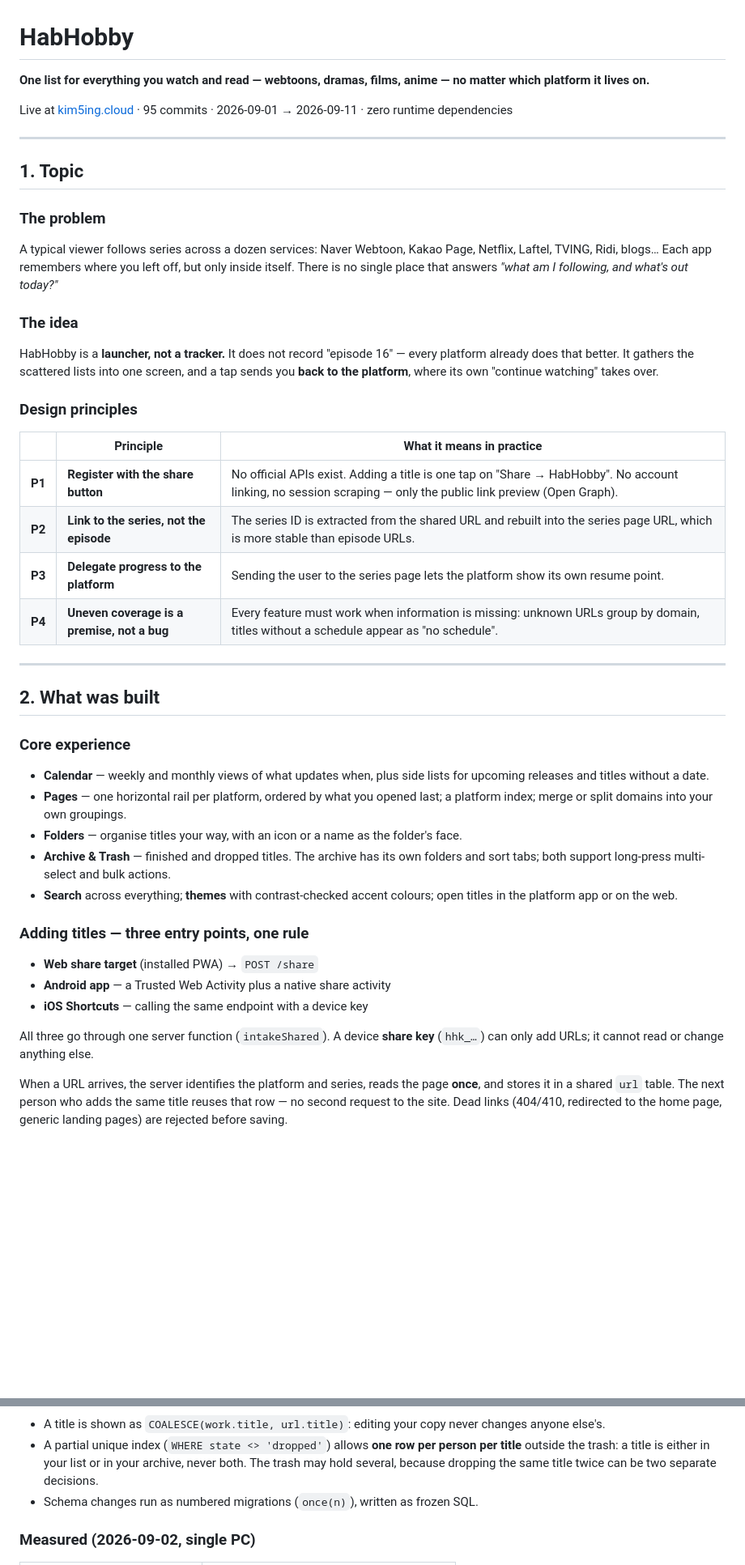
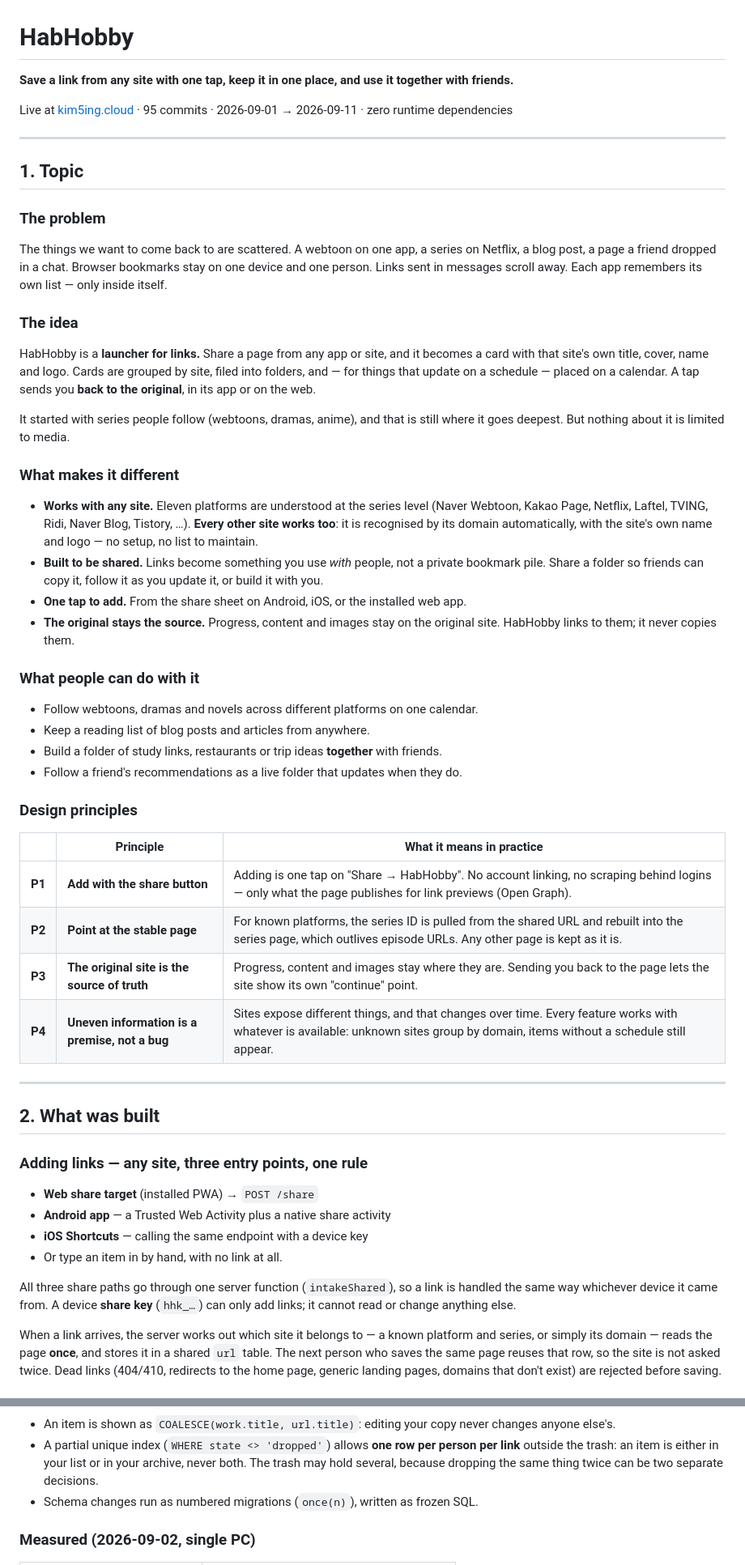
Before and after one commit to agii990114-ctrl/habhobby, a Markdown page: README.md, 2 parts joined by grey strips. Shown at 81% size. Drawn GitHub-style; blank space fills up the shorter version.

Commit message:
README — any site, and built to be shared
The overview framed HabHobby as a tool for media platforms. That undersold it:
every site already works — eleven platforms are understood at the series level,
and any other page is recognised by its domain with the site's own name and logo.
And the part that sets it apart is doing this with other people: folders friends
can clone, mirror, or build together.

The topic now leads with that: the problem is links scattered across apps and
chats, the idea is a launcher for links, followed by what makes it different and
concrete uses. Sharing moves up to sit right after adding links. The principles
are generalised where they were media-specific (P2 points at the stable page,
not only the series page). Stack, architecture and troubleshooting are unchanged
apart from calling things links rather than titles.

Co-Authored-By: Claude Opus 5 <noreply@anthropic.com>

````diff
--- a/README.md
+++ b/README.md
@@ -1,6 +1,6 @@
 # HabHobby
 
-**One list for everything you watch and read — webtoons, dramas, films, anime — no matter which platform it lives on.**
+**Save a link from any site with one tap, keep it in one place, and use it together with friends.**
 
 Live at [kim5ing.cloud](https://kim5ing.cloud) · 95 commits · 2026-09-01 → 2026-09-11 · zero runtime dependencies
 
@@ -9,50 +9,63 @@ Live at [kim5ing.cloud](https://kim5ing.cloud) · 95 commits · 2026-09-01 → 2
 ## 1. Topic
 
 ### The problem
-A typical viewer follows series across a dozen services: Naver Webtoon, Kakao Page,
-Netflix, Laftel, TVING, Ridi, blogs… Each app remembers where you left off, but only
-inside itself. There is no single place that answers *"what am I following, and
-what's out today?"*
+The things we want to come back to are scattered. A webtoon on one app, a series on
+Netflix, a blog post, a page a friend dropped in a chat. Browser bookmarks stay on
+one device and one person. Links sent in messages scroll away. Each app remembers
+its own list — only inside itself.
 
 ### The idea
-HabHobby is a **launcher, not a tracker.** It does not record "episode 16" — every
-platform already does that better. It gathers the scattered lists into one screen,
-and a tap sends you **back to the platform**, where its own "continue watching"
-takes over.
+HabHobby is a **launcher for links.** Share a page from any app or site, and it
+becomes a card with that site's own title, cover, name and logo. Cards are grouped by
+site, filed into folders, and — for things that update on a schedule — placed on a
+calendar. A tap sends you **back to the original**, in its app or on the web.
+
+It started with series people follow (webtoons, dramas, anime), and that is still
+where it goes deepest. But nothing about it is limited to media.
+
+### What makes it different
+- **Works with any site.** Eleven platforms are understood at the series level
+  (Naver Webtoon, Kakao Page, Netflix, Laftel, TVING, Ridi, Naver Blog, Tistory, …).
+  **Every other site works too**: it is recognised by its domain automatically, with
+  the site's own name and logo — no setup, no list to maintain.
+- **Built to be shared.** Links become something you use *with* people, not a
+  private bookmark pile. Share a folder so friends can copy it, follow it as you
+  update it, or build it with you.
+- **One tap to add.** From the share sheet on Android, iOS, or the installed web app.
+- **The original stays the source.** Progress, content and images stay on the
+  original site. HabHobby links to them; it never copies them.
+
+### What people can do with it
+- Follow webtoons, dramas and novels across different platforms on one calendar.
+- Keep a reading list of blog posts and articles from anywhere.
+- Build a folder of study links, restaurants or trip ideas **together** with friends.
+- Follow a friend's recommendations as a live folder that updates when they do.
 
 ### Design principles
 | | Principle | What it means in practice |
 | --- | --- | --- |
-| **P1** | **Register with the share button** | No official APIs exist. Adding a title is one tap on "Share → HabHobby". No account linking, no session scraping — only the public link preview (Open Graph). |
-| **P2** | **Link to the series, not the episode** | The series ID is extracted from the shared URL and rebuilt into the series page URL, which is more stable than episode URLs. |
-| **P3** | **Delegate progress to the platform** | Sending the user to the series page lets the platform show its own resume point. |
-| **P4** | **Uneven coverage is a premise, not a bug** | Every feature must work when information is missing: unknown URLs group by domain, titles without a schedule appear as "no schedule". |
+| **P1** | **Add with the share button** | Adding is one tap on "Share → HabHobby". No account linking, no scraping behind logins — only what the page publishes for link previews (Open Graph). |
+| **P2** | **Point at the stable page** | For known platforms, the series ID is pulled from the shared URL and rebuilt into the series page, which outlives episode URLs. Any other page is kept as it is. |
+| **P3** | **The original site is the source of truth** | Progress, content and images stay where they are. Sending you back to the page lets the site show its own "continue" point. |
+| **P4** | **Uneven information is a premise, not a bug** | Sites expose different things, and that changes over time. Every feature works with whatever is available: unknown sites group by domain, items without a schedule still appear. |
 
 ---
 
 ## 2. What was built
 
-### Core experience
-- **Calendar** — weekly and monthly views of what updates when, plus side lists for
-  upcoming releases and titles without a date.
-- **Pages** — one horizontal rail per platform, ordered by what you opened last; a
-  platform index; merge or split domains into your own groupings.
-- **Folders** — organise titles your way, with an icon or a name as the folder's face.
-- **Archive & Trash** — finished and dropped titles. The archive has its own folders
-  and sort tabs; both support long-press multi-select and bulk actions.
-- **Search** across everything; **themes** with contrast-checked accent colours;
-  open titles in the platform app or on the web.
-
-### Adding titles — three entry points, one rule
+### Adding links — any site, three entry points, one rule
 - **Web share target** (installed PWA) → `POST /share`
 - **Android app** — a Trusted Web Activity plus a native share activity
 - **iOS Shortcuts** — calling the same endpoint with a device key
+- Or type an item in by hand, with no link at all.
 
-All three go through one server function (`intakeShared`). A device **share key**
-(`hhk_…`) can only add URLs; it cannot read or change anything else.
+All three share paths go through one server function (`intakeShared`), so a link is
+handled the same way whichever device it came from. A device **share key** (`hhk_…`)
+can only add links; it cannot read or change anything else.
 
-When a URL arrives, the server identifies the platform and series, reads the page
-**once**, and stores it in a shared `url` table. The next person who adds the same
-title reuses that row — no second request to the site. Dead links (404/410, redirected
-to the home page, generic landing pages) are rejected before saving.
+When a link arrives, the server works out which site it belongs to — a known
+platform and series, or simply its domain — reads the page **once**, and stores it in
+a shared `url` table. The next person who saves the same page reuses that row, so the
+site is not asked twice. Dead links (404/410, redirects to the home page, generic
+landing pages, domains that don't exist) are rejected before saving.
 
@@ -177,11 +205,11 @@ erDiagram
   }
 ```
 
-- A title is shown as `COALESCE(work.title, url.title)`: editing your copy never
+- An item is shown as `COALESCE(work.title, url.title)`: editing your copy never
   changes anyone else's.
 - A partial unique index (`WHERE state <> 'dropped'`) allows **one row per person per
-  title** outside the trash: a title is either in your list or in your archive, never
-  both. The trash may hold several, because dropping the same title twice can be two
+  link** outside the trash: an item is either in your list or in your archive, never
+  both. The trash may hold several, because dropping the same thing twice can be two
   separate decisions.
 - Schema changes run as numbered migrations (`once(n)`), written as frozen SQL.
 
````
Also changed, not shown: other parts of README.md (+33 -18 lines).
